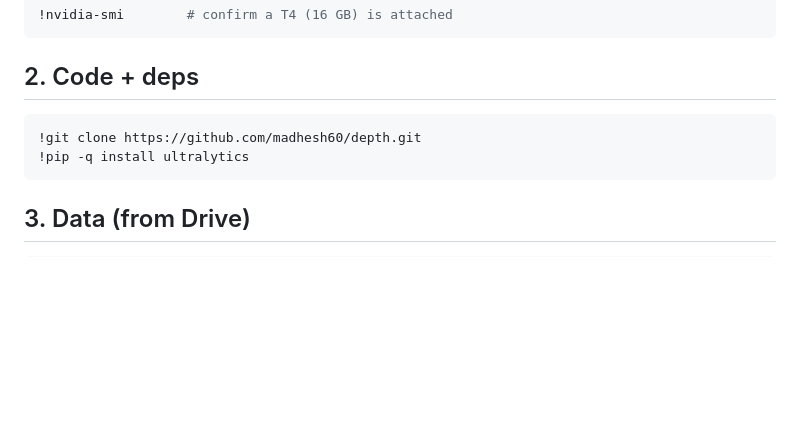
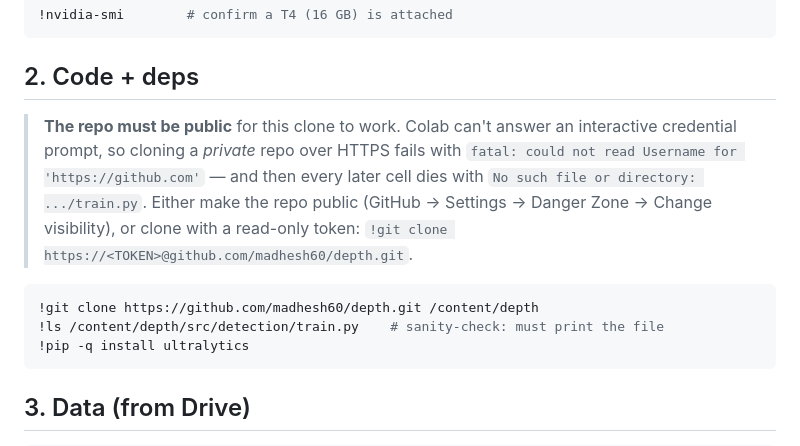
Before and after one commit to madhesh60/depth, a Markdown page: docs/colab_baseline.md, the part around the change. GitHub-like rendering; blank space fills up the shorter version.

Commit message:
docs: flag public-repo requirement for Colab clone (EXP-001)
Cloning a private repo over HTTPS in Colab fails non-interactively and
cascades into 'train.py not found' / missing runs/EXP-001 export errors.
Make the repo public (or use a token) before step 2.

Co-Authored-By: Claude Opus 4.8 <noreply@anthropic.com>

````diff
--- a/docs/colab_baseline.md
+++ b/docs/colab_baseline.md
@@ -31,8 +31,16 @@ The `.tar` stays git-ignored — do not commit it.
 
 ## 2. Code + deps
 
+> **The repo must be public** for this clone to work. Colab can't answer an
+> interactive credential prompt, so cloning a *private* repo over HTTPS fails with
+> `fatal: could not read Username for 'https://github.com'` — and then every later
+> cell dies with `No such file or directory: .../train.py`. Either make the repo
+> public (GitHub → Settings → Danger Zone → Change visibility), or clone with a
+> read-only token: `!git clone https://<TOKEN>@github.com/madhesh60/depth.git`.
+
 ```python
-!git clone https://github.com/madhesh60/depth.git
+!git clone https://github.com/madhesh60/depth.git /content/depth
+!ls /content/depth/src/detection/train.py    # sanity-check: must print the file
 !pip -q install ultralytics
 ```
 
````
